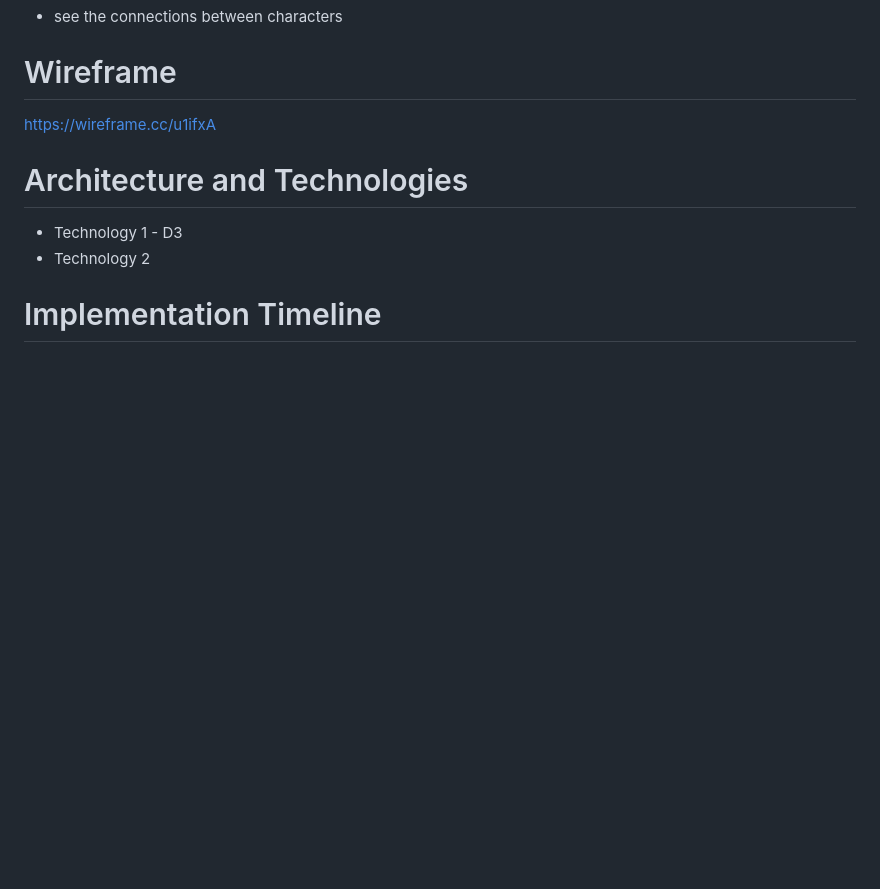
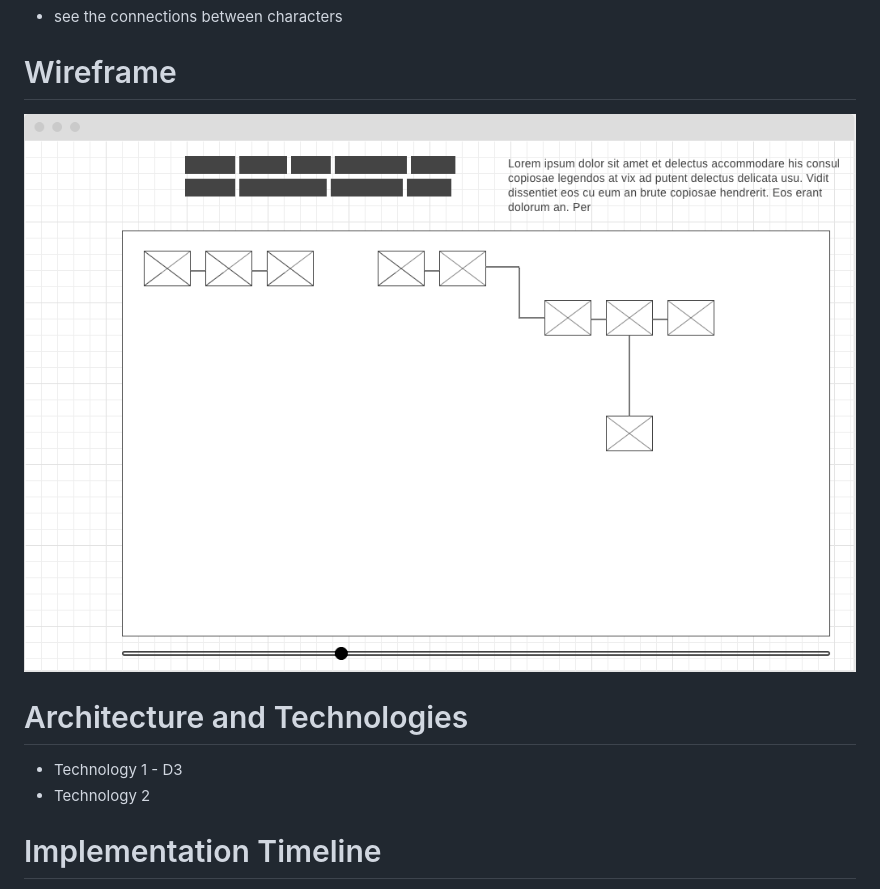
Before and after one commit to jbenezry/Breaking-Bye, a Markdown page: README.md, the part around the change. Drawn GitHub-style; pictures changed too: wireframe.png (added); blank space fills up the shorter version.

Commit message:
Upload wireframe as image (instead of link)

```diff
--- a/README.md
+++ b/README.md
@@ -24,7 +24,7 @@ In `Breaking Bye`, users will be able to:
 
 # Wireframe
 
-https://wireframe.cc/u1ifxA
+![wireframe](/wireframe.png)
 
 # Architecture and Technologies
 * Technology 1 - D3
```
